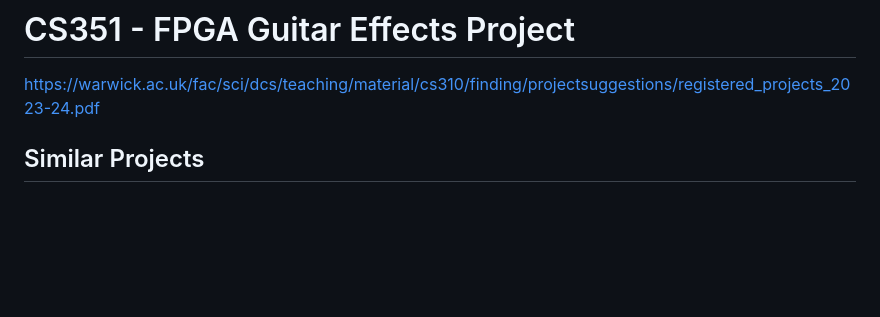
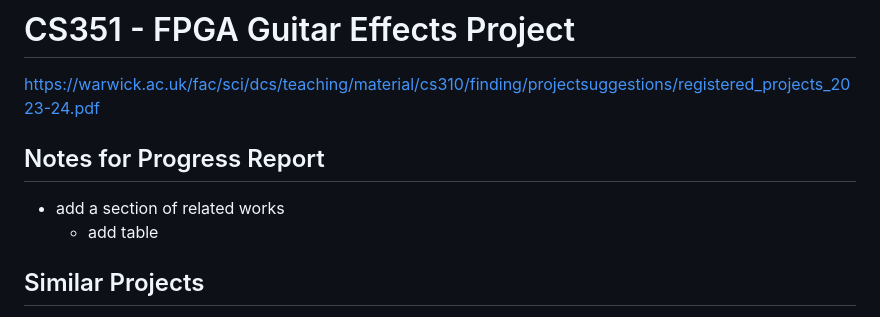
Before and after one commit to alex-florescu/CS351, a Markdown page: README.md, the part around the change. Drawn GitHub-style; blank space fills up the shorter version.

```diff
--- a/README.md
+++ b/README.md
@@ -1,5 +1,9 @@
 # CS351 - FPGA Guitar Effects Project
 https://warwick.ac.uk/fac/sci/dcs/teaching/material/cs310/finding/projectsuggestions/registered_projects_2023-24.pdf
+
+## Notes for Progress Report
+- add a section of related works
+  - add table
 
 ## Similar Projects
  * Design of DSP Guitar Effects with FPGA Implementation
```
